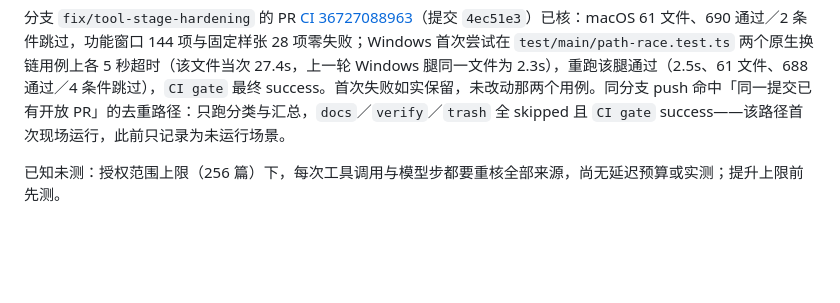
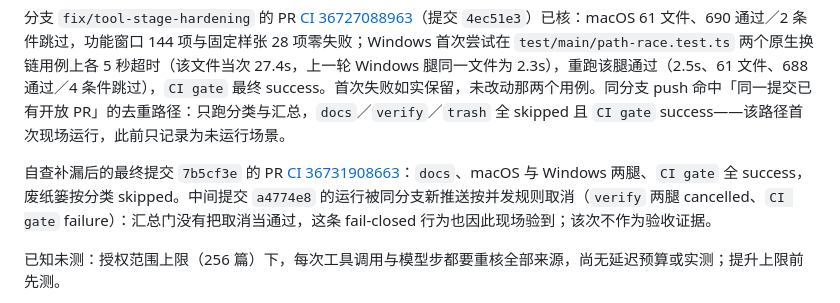
Before and after one commit to skahanium/Rgent, a Markdown page: docs/build.md, the part around the change. GitHub-like rendering; blank space fills up the shorter version.

Commit message:
docs: record final branch CI evidence

```diff
--- a/docs/build.md
+++ b/docs/build.md
@@ -272,6 +272,8 @@ Host 接管单步模型事件、工具名与参数校验、顺序执行、模型
 本机验收（9 月 30 日晚）：`pnpm docs:check`、文档检查器 10 项、`pnpm test`（61 文件，711 通过／2 平台条件跳过）、`pnpm build`、构建后 `pnpm ui:check`（144 项）连续两次零失败。该脚本在构建后的**第一次**运行出现过假失败（长文响应、点击类、授权准备），紧接着连续三次运行均 144 项零失败；基线与本分支都出现过。机制未证明（首次加载新产物或机器负载均可能），阶段隔离后至少不再吞掉总账；结论以连续通过的那几次和双平台 CI 为准。
 
 分支 `fix/tool-stage-hardening` 的 PR [CI 36727088963](https://github.com/skahanium/Rgent/actions/runs/36727088963)（提交 `4ec51e3`）已核：macOS 61 文件、690 通过／2 条件跳过，功能窗口 144 项与固定样张 28 项零失败；Windows 首次尝试在 `test/main/path-race.test.ts` 两个原生换链用例上各 5 秒超时（该文件当次 27.4s，上一轮 Windows 腿同一文件为 2.3s），重跑该腿通过（2.5s、61 文件、688 通过／4 条件跳过），`CI gate` 最终 success。首次失败如实保留，未改动那两个用例。同分支 push 命中「同一提交已有开放 PR」的去重路径：只跑分类与汇总，`docs`／`verify`／`trash` 全 skipped 且 `CI gate` success——该路径首次现场运行，此前只记录为未运行场景。
+
+自查补漏后的最终提交 `7b5cf3e` 的 PR [CI 36731908663](https://github.com/skahanium/Rgent/actions/runs/36731908663)：`docs`、macOS 与 Windows 两腿、`CI gate` 全 success，废纸篓按分类 skipped。中间提交 `a4774e8` 的运行被同分支新推送按并发规则取消（`verify` 两腿 cancelled、`CI gate` failure）：汇总门没有把取消当通过，这条 fail-closed 行为也因此现场验到；该次不作为验收证据。
 
 已知未测：授权范围上限（256 篇）下，每次工具调用与模型步都要重核全部来源，尚无延迟预算或实测；提升上限前先测。
 
```
